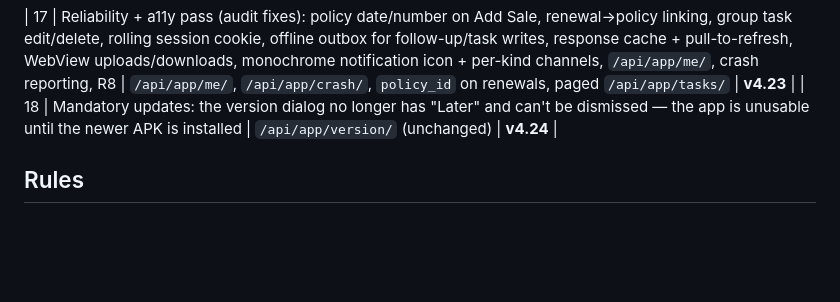
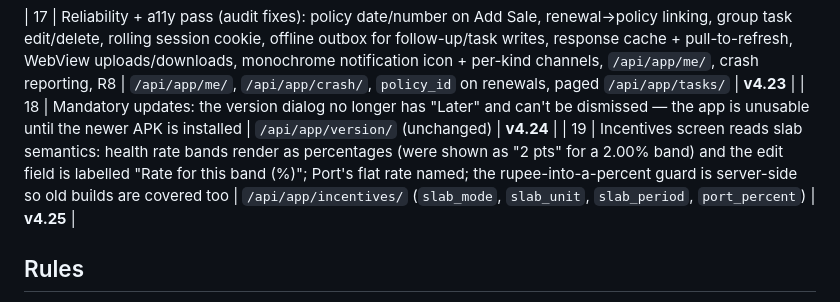
Before and after one commit to adityakadlag2004/silicon-crm, a Markdown page: mobile/NATIVE_MIGRATION.md, the part around the change. Drawn GitHub-style; blank space fills up the shorter version.

Commit message:
Android v4.25.0 (code 57) shipped: incentives screen slab semantics
Co-Authored-By: Claude Opus 5 <noreply@anthropic.com>

```diff
--- a/mobile/NATIVE_MIGRATION.md
+++ b/mobile/NATIVE_MIGRATION.md
@@ -54,6 +54,7 @@ in the WebView.
 
 | 17 | Reliability + a11y pass (audit fixes): policy date/number on Add Sale, renewal→policy linking, group task edit/delete, rolling session cookie, offline outbox for follow-up/task writes, response cache + pull-to-refresh, WebView uploads/downloads, monochrome notification icon + per-kind channels, `/api/app/me/`, crash reporting, R8 | `/api/app/me/`, `/api/app/crash/`, `policy_id` on renewals, paged `/api/app/tasks/` | **v4.23** |
 | 18 | Mandatory updates: the version dialog no longer has "Later" and can't be dismissed — the app is unusable until the newer APK is installed | `/api/app/version/` (unchanged) | **v4.24** |
+| 19 | Incentives screen reads slab semantics: health rate bands render as percentages (were shown as "2 pts" for a 2.00% band) and the edit field is labelled "Rate for this band (%)"; Port's flat rate named; the rupee-into-a-percent guard is server-side so old builds are covered too | `/api/app/incentives/` (`slab_mode`, `slab_unit`, `slab_period`, `port_percent`) | **v4.25** |
 
 ## Rules
 
```
